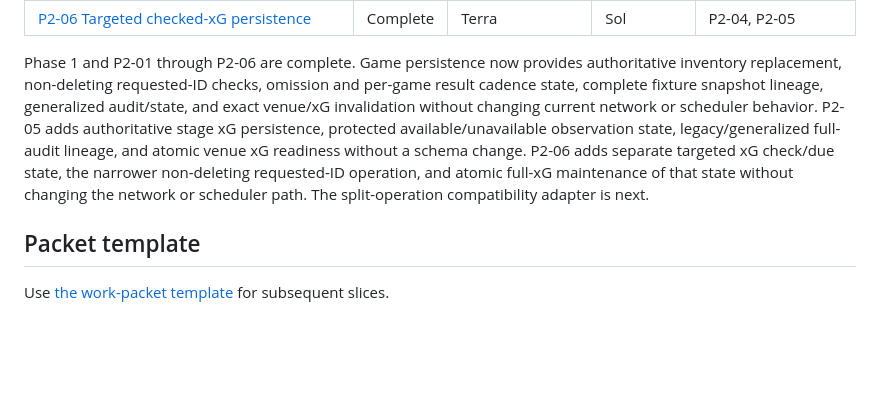
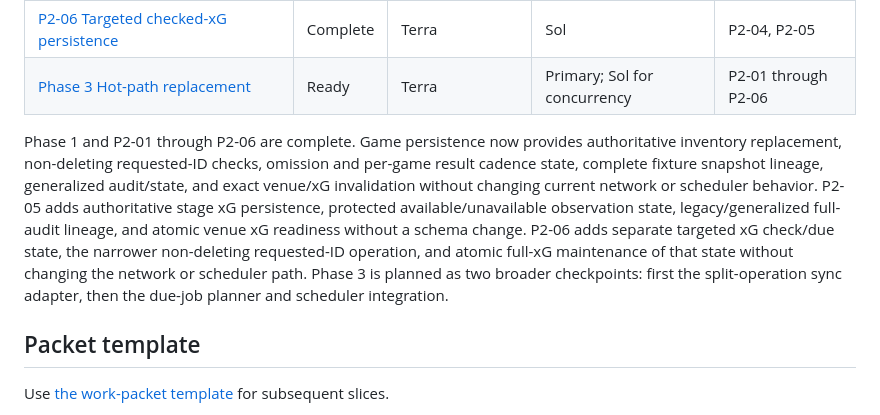
Before and after one commit to jrduncans/nwsl-season, a Markdown page: docs/asa-loading/README.md, the part around the change. Drawn GitHub-style; blank space fills up the shorter version.

Commit message:
Add Phase 3 hot path plan

```diff
--- a/docs/asa-loading/README.md
+++ b/docs/asa-loading/README.md
@@ -57,6 +57,7 @@ packets may run concurrently only when their allowed file lists do not overlap.
 | [P2-04 Targeted checked-game persistence](phase-2/p2-04-targeted-checked-game-persistence.md) | Complete | Terra | Sol | P2-03 |
 | [P2-05 Authoritative stage xG persistence](phase-2/p2-05-authoritative-stage-xg-persistence.md) | Complete | Terra | Sol | P2-01, P2-03 |
 | [P2-06 Targeted checked-xG persistence](phase-2/p2-06-targeted-checked-xg-persistence.md) | Complete | Terra | Sol | P2-04, P2-05 |
+| [Phase 3 Hot-path replacement](phase-3/p3-hot-path-replacement.md) | Ready | Terra | Primary; Sol for concurrency | P2-01 through P2-06 |
 
 Phase 1 and P2-01 through P2-06 are complete. Game persistence now provides
 authoritative inventory replacement, non-deleting requested-ID checks, omission
@@ -67,8 +68,9 @@ persistence, protected available/unavailable observation state,
 legacy/generalized full-audit lineage, and atomic venue xG readiness without a
 schema change. P2-06 adds separate targeted xG check/due
 state, the narrower non-deleting requested-ID operation, and atomic full-xG
-maintenance of that state without changing the network or scheduler path. The
-split-operation compatibility adapter is next.
+maintenance of that state without changing the network or scheduler path.
+Phase 3 is planned as two broader checkpoints: first the split-operation sync
+adapter, then the due-job planner and scheduler integration.
 
 ## Packet template
 
```
Also changed, not shown: 1 other file.
